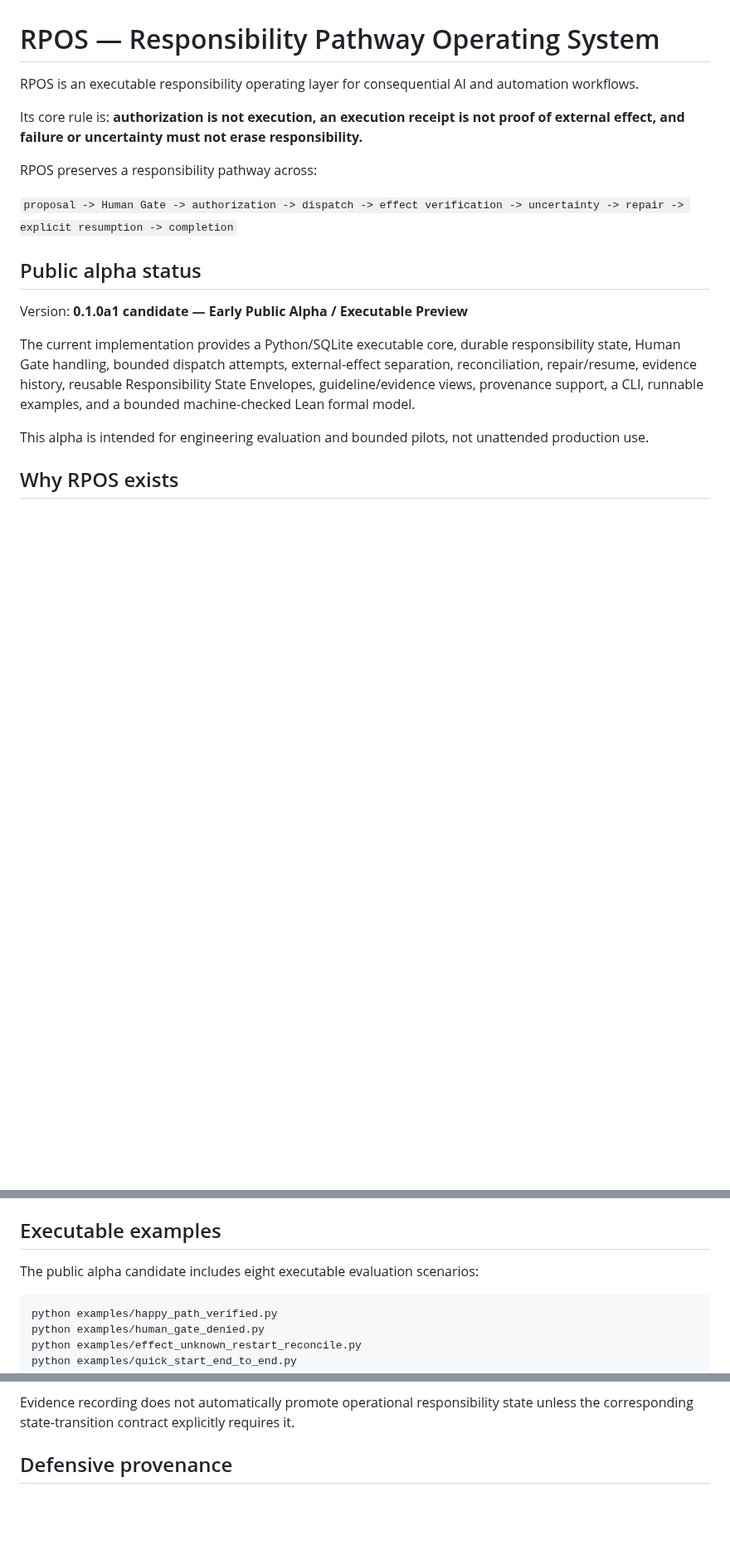
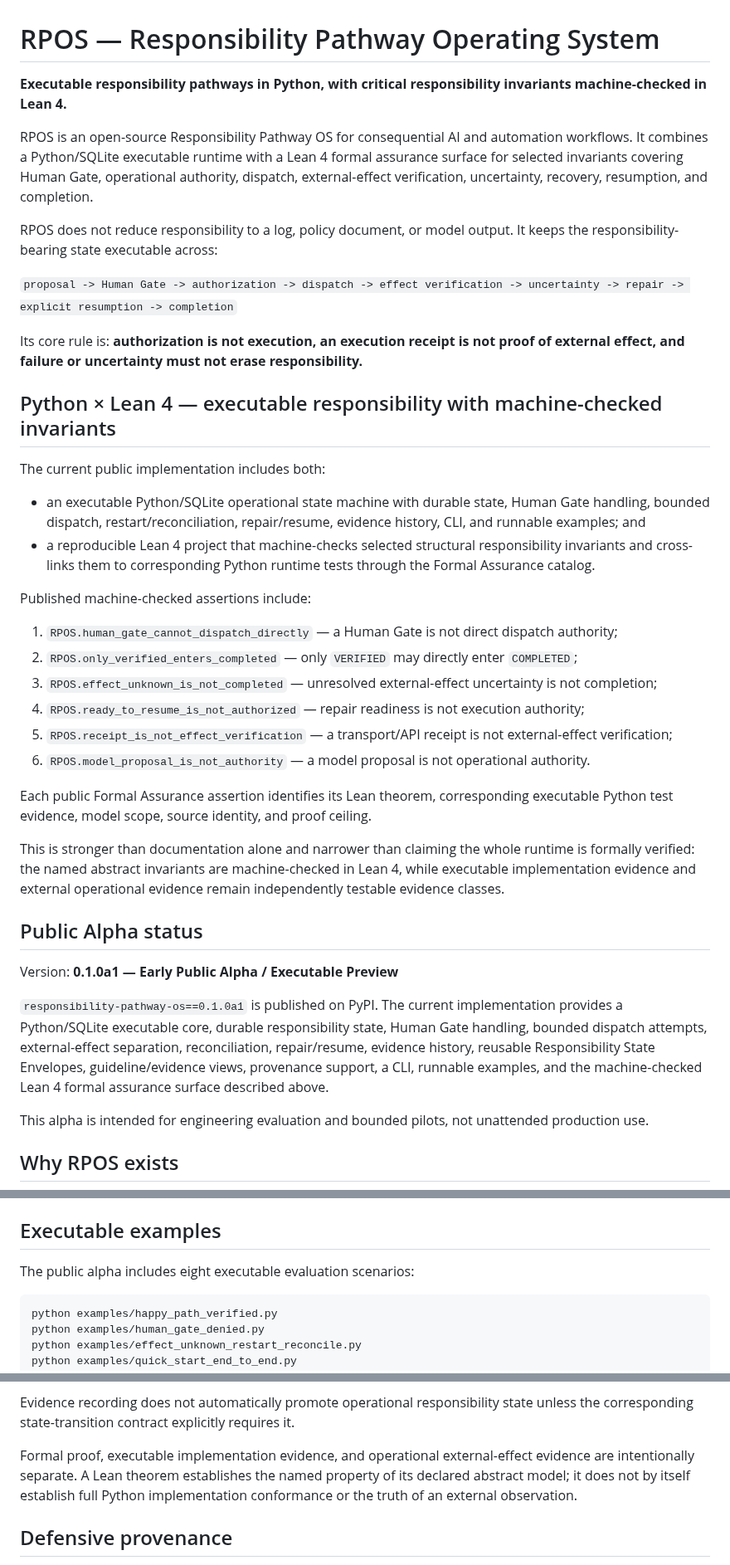
Before and after one commit to YutoriKomeiji/responsibility-pathway-os, a Markdown page: README.md, 3 parts joined by grey strips. Shown at 83% size. GitHub-like rendering; blank space fills up the shorter version.

Commit message:
docs: lead with executable Python and Lean 4 responsibility assurance

````diff
--- a/README.md
+++ b/README.md
@@ -6,19 +6,41 @@
 
 # RPOS — Responsibility Pathway Operating System
 
-RPOS is an executable responsibility operating layer for consequential AI and automation workflows.
+**Executable responsibility pathways in Python, with critical responsibility invariants machine-checked in Lean 4.**
+
+RPOS is an open-source Responsibility Pathway OS for consequential AI and automation workflows. It combines a Python/SQLite executable runtime with a Lean 4 formal assurance surface for selected invariants covering Human Gate, operational authority, dispatch, external-effect verification, uncertainty, recovery, resumption, and completion.
+
+RPOS does not reduce responsibility to a log, policy document, or model output. It keeps the responsibility-bearing state executable across:
+
+`proposal -> Human Gate -> authorization -> dispatch -> effect verification -> uncertainty -> repair -> explicit resumption -> completion`
 
 Its core rule is: **authorization is not execution, an execution receipt is not proof of external effect, and failure or uncertainty must not erase responsibility.**
 
-RPOS preserves a responsibility pathway across:
+## Python × Lean 4 — executable responsibility with machine-checked invariants
 
-`proposal -> Human Gate -> authorization -> dispatch -> effect verification -> uncertainty -> repair -> explicit resumption -> completion`
+The current public implementation includes both:
 
-## Public alpha status
+- an executable Python/SQLite operational state machine with durable state, Human Gate handling, bounded dispatch, restart/reconciliation, repair/resume, evidence history, CLI, and runnable examples; and
+- a reproducible Lean 4 project that machine-checks selected structural responsibility invariants and cross-links them to corresponding Python runtime tests through the Formal Assurance catalog.
 
-Version: **0.1.0a1 candidate — Early Public Alpha / Executable Preview**
+Published machine-checked assertions include:
 
-The current implementation provides a Python/SQLite executable core, durable responsibility state, Human Gate handling, bounded dispatch attempts, external-effect separation, reconciliation, repair/resume, evidence history, reusable Responsibility State Envelopes, guideline/evidence views, provenance support, a CLI, runnable examples, and a bounded machine-checked Lean formal model.
+1. `RPOS.human_gate_cannot_dispatch_directly` — a Human Gate is not direct dispatch authority;
+2. `RPOS.only_verified_enters_completed` — only `VERIFIED` may directly enter `COMPLETED`;
+3. `RPOS.effect_unknown_is_not_completed` — unresolved external-effect uncertainty is not completion;
+4. `RPOS.ready_to_resume_is_not_authorized` — repair readiness is not execution authority;
+5. `RPOS.receipt_is_not_effect_verification` — a transport/API receipt is not external-effect verification;
+6. `RPOS.model_proposal_is_not_authority` — a model proposal is not operational authority.
+
+Each public Formal Assurance assertion identifies its Lean theorem, corresponding executable Python test evidence, model scope, source identity, and proof ceiling.
+
+This is stronger than documentation alone and narrower than claiming the whole runtime is formally verified: the named abstract invariants are machine-checked in Lean 4, while executable implementation evidence and external operational evidence remain independently testable evidence classes.
+
+## Public Alpha status
+
+Version: **0.1.0a1 — Early Public Alpha / Executable Preview**
+
+`responsibility-pathway-os==0.1.0a1` is published on PyPI. The current implementation provides a Python/SQLite executable core, durable responsibility state, Human Gate handling, bounded dispatch attempts, external-effect separation, reconciliation, repair/resume, evidence history, reusable Responsibility State Envelopes, guideline/evidence views, provenance support, a CLI, runnable examples, and the machine-checked Lean 4 formal assurance surface described above.
 
 This alpha is intended for engineering evaluation and bounded pilots, not unattended production use.
 
@@ -56,7 +78,7 @@ For a short evaluator route covering executable, formal, and field-quality bound
 
 ## Executable examples
 
-The public alpha candidate includes eight executable evaluation scenarios:
+The public alpha includes eight executable evaluation scenarios:
 
 ```bash
 python examples/happy_path_verified.py
@@ -150,6 +163,8 @@ RPOS separates evidence classes instead of allowing one kind of evidence to impe
 - engineering provenance and future public-claim review inputs.
 
 Evidence recording does not automatically promote operational responsibility state unless the corresponding state-transition contract explicitly requires it.
+
+Formal proof, executable implementation evidence, and operational external-effect evidence are intentionally separate. A Lean theorem establishes the named property of its declared abstract model; it does not by itself establish full Python implementation conformance or the truth of an external observation.
 
 ## Defensive provenance
 
````
Also changed, not shown: other parts of README.md (+11 -19 lines).
